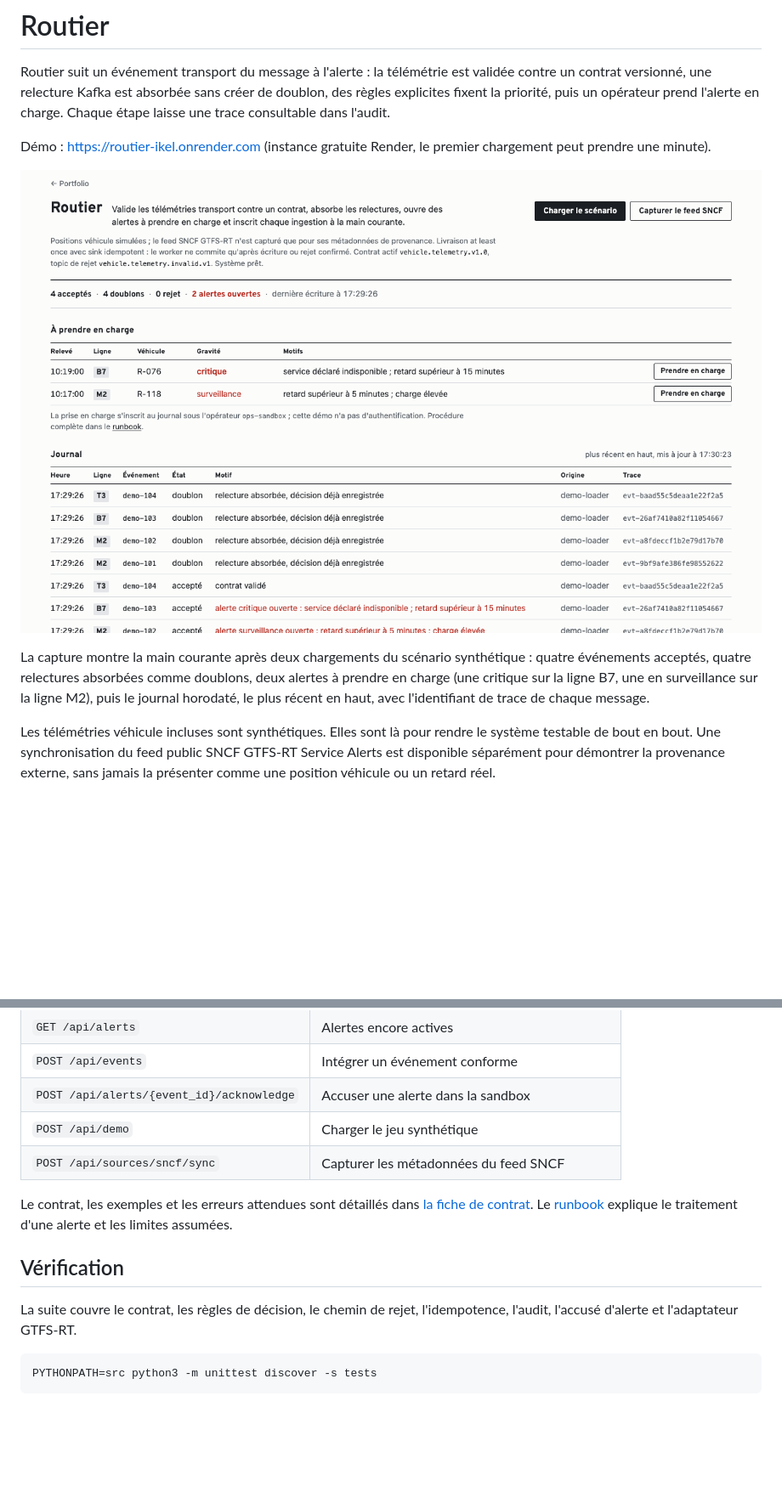
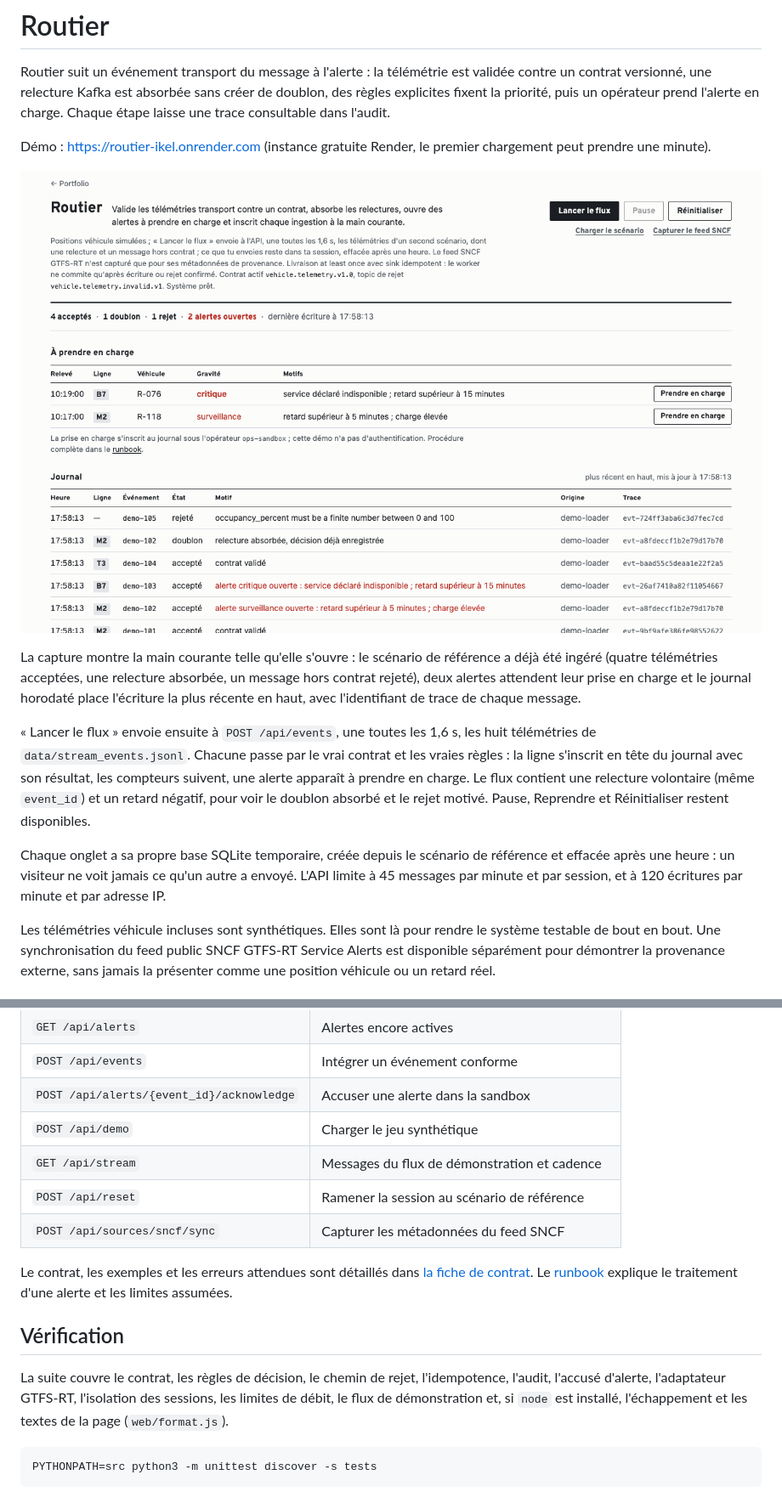
Before and after one commit to Ikel0/routier, a Markdown page: README.md, 2 parts joined by grey strips. Shown: that part at 85% size. Drawn GitHub-style; pictures changed too: docs/demo.png; blank space fills up the shorter version.

Commit message:
Décrire le flux et l'isolation des sessions dans le README
La capture montre l'état d'ouverture, sans interaction, et le texte
explique ce que fait « Lancer le flux », comment les sessions sont
isolées et quelles limites protègent l'instance partagée.

````diff
--- a/README.md
+++ b/README.md
@@ -8,5 +8,9 @@ Démo : https://routier-ikel.onrender.com (instance gratuite Render, le premier
 
-La capture montre la main courante après deux chargements du scénario synthétique : quatre événements acceptés, quatre relectures absorbées comme doublons, deux alertes à prendre en charge (une critique sur la ligne B7, une en surveillance sur la ligne M2), puis le journal horodaté, le plus récent en haut, avec l'identifiant de trace de chaque message.
+La capture montre la main courante telle qu'elle s'ouvre : le scénario de référence a déjà été ingéré (quatre télémétries acceptées, une relecture absorbée, un message hors contrat rejeté), deux alertes attendent leur prise en charge et le journal horodaté place l'écriture la plus récente en haut, avec l'identifiant de trace de chaque message.
+
+« Lancer le flux » envoie ensuite à `POST /api/events`, une toutes les 1,6 s, les huit télémétries de `data/stream_events.jsonl`. Chacune passe par le vrai contrat et les vraies règles : la ligne s'inscrit en tête du journal avec son résultat, les compteurs suivent, une alerte apparaît à prendre en charge. Le flux contient une relecture volontaire (même `event_id`) et un retard négatif, pour voir le doublon absorbé et le rejet motivé. Pause, Reprendre et Réinitialiser restent disponibles.
+
+Chaque onglet a sa propre base SQLite temporaire, créée depuis le scénario de référence et effacée après une heure : un visiteur ne voit jamais ce qu'un autre a envoyé. L'API limite à 45 messages par minute et par session, et à 120 écritures par minute et par adresse IP.
 
 Les télémétries véhicule incluses sont synthétiques. Elles sont là pour rendre le système testable de bout en bout. Une synchronisation du feed public SNCF GTFS-RT Service Alerts est disponible séparément pour démontrer la provenance externe, sans jamais la présenter comme une position véhicule ou un retard réel.
 
@@ -81,13 +87,15 @@ Le worker attend que Redpanda et l'API soient prêtes. Lorsqu'il remet un évén
 | `POST /api/events` | Intégrer un événement conforme |
 | `POST /api/alerts/{event_id}/acknowledge` | Accuser une alerte dans la sandbox |
 | `POST /api/demo` | Charger le jeu synthétique |
+| `GET /api/stream` | Messages du flux de démonstration et cadence |
+| `POST /api/reset` | Ramener la session au scénario de référence |
 | `POST /api/sources/sncf/sync` | Capturer les métadonnées du feed SNCF |
 
 Le contrat, les exemples et les erreurs attendues sont détaillés dans [la fiche de contrat](docs/event-contract.md). Le [runbook](docs/runbook.md) explique le traitement d'une alerte et les limites assumées.
 
 ## Vérification
 
-La suite couvre le contrat, les règles de décision, le chemin de rejet, l'idempotence, l'audit, l'accusé d'alerte et l'adaptateur GTFS-RT.
+La suite couvre le contrat, les règles de décision, le chemin de rejet, l'idempotence, l'audit, l'accusé d'alerte, l'adaptateur GTFS-RT, l'isolation des sessions, les limites de débit, le flux de démonstration et, si `node` est installé, l'échappement et les textes de la page (`web/format.js`).
 
 ```bash
 PYTHONPATH=src python3 -m unittest discover -s tests
````
Also changed, not shown: other parts of README.md (+3 -1 lines).
